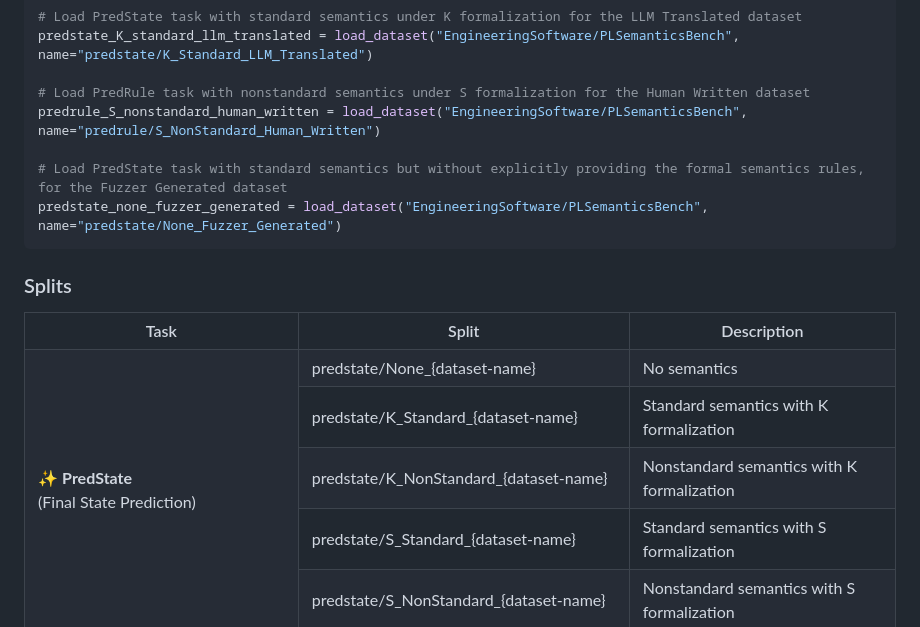
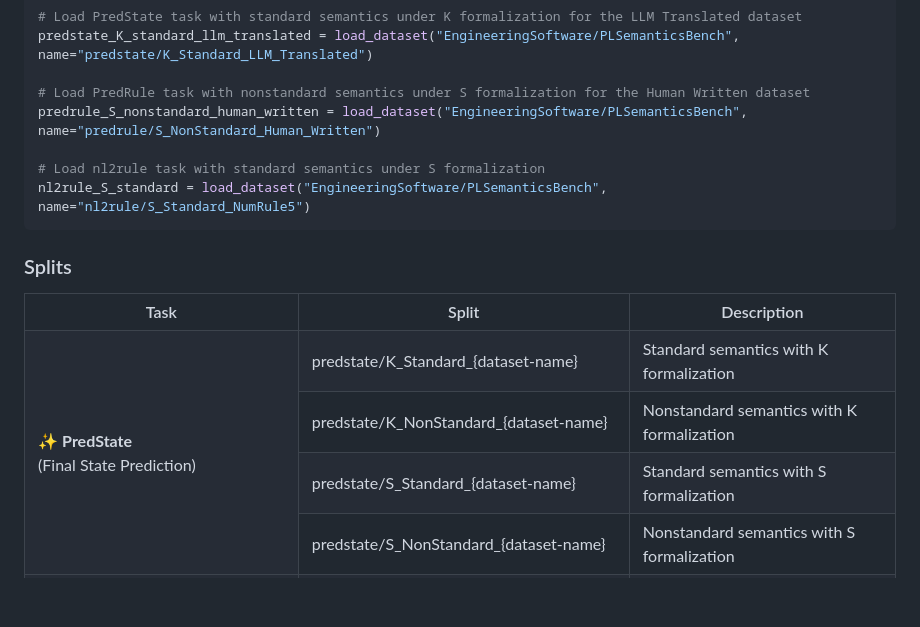
Before and after one commit to EngineeringSoftware/PLSemanticsBench, a Markdown page: README.md, the part around the change. Rendered like a GitHub page; blank space fills up the shorter version.

````diff
--- a/README.md
+++ b/README.md
@@ -161,8 +161,8 @@ predstate_K_standard_llm_translated = load_dataset("EngineeringSoftware/PLSemant
 # Load PredRule task with nonstandard semantics under S formalization for the Human Written dataset
 predrule_S_nonstandard_human_written = load_dataset("EngineeringSoftware/PLSemanticsBench", name="predrule/S_NonStandard_Human_Written")
 
-# Load PredState task with standard semantics but without explicitly providing the formal semantics rules, for the Fuzzer Generated dataset
-predstate_none_fuzzer_generated = load_dataset("EngineeringSoftware/PLSemanticsBench", name="predstate/None_Fuzzer_Generated")
+# Load nl2rule task with standard semantics under S formalization
+nl2rule_S_standard = load_dataset("EngineeringSoftware/PLSemanticsBench", name="nl2rule/S_Standard_NumRule5")
 ```
 
 ### Splits
@@ -174,11 +174,7 @@ predstate_none_fuzzer_generated = load_dataset("EngineeringSoftware/PLSemanticsB
     <th>Description</th>
   </tr>
   <tr>
-    <td rowspan="5">✨ <strong>PredState</strong><br>(Final State Prediction)</td>
-    <td> predstate/None_{dataset-name} </td>
-    <td> No semantics </td>
-  </tr>
-  <tr>
+    <td rowspan="4">✨ <strong>PredState</strong><br>(Final State Prediction)</td>
     <td> predstate/K_Standard_{dataset-name} </td>
     <td>Standard semantics with K formalization</td>
   </tr>
````
